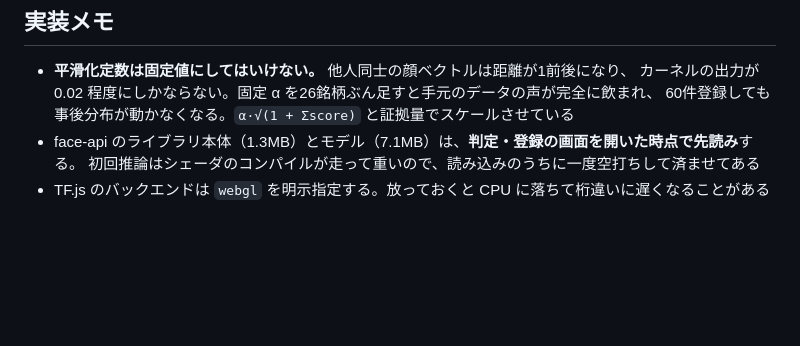
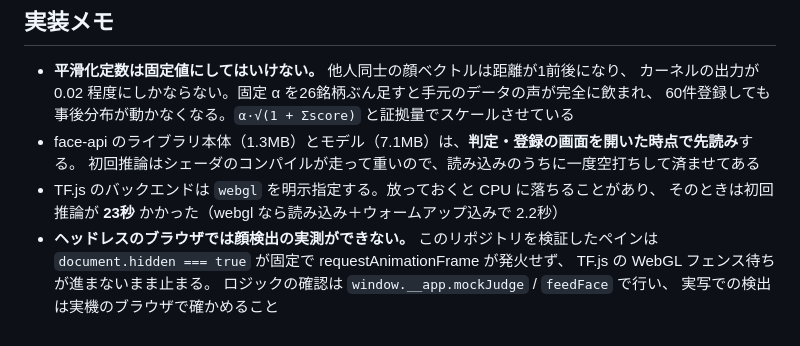
Before and after one commit to Jinshin2534/kemuri-so, a Markdown page: README.md, the part around the change. GitHub-like rendering; blank space fills up the shorter version.

Commit message:
ヘッドレスで顔検出の実測ができない理由をREADMEに記録

```diff
--- a/README.md
+++ b/README.md
@@ -71,4 +71,10 @@ await window.__app.records();
   60件登録しても事後分布が動かなくなる。`α·√(1 + Σscore)` と証拠量でスケールさせている
 - face-api のライブラリ本体（1.3MB）とモデル（7.1MB）は、**判定・登録の画面を開いた時点で先読み**する。
   初回推論はシェーダのコンパイルが走って重いので、読み込みのうちに一度空打ちして済ませてある
-- TF.js のバックエンドは `webgl` を明示指定する。放っておくと CPU に落ちて桁違いに遅くなることがある
+- TF.js のバックエンドは `webgl` を明示指定する。放っておくと CPU に落ちることがあり、
+  そのときは初回推論が **23秒** かかった（webgl なら読み込み＋ウォームアップ込みで 2.2秒）
+- **ヘッドレスのブラウザでは顔検出の実測ができない。** このリポジトリを検証したペインは
+  `document.hidden === true` が固定で requestAnimationFrame が発火せず、
+  TF.js の WebGL フェンス待ちが進まないまま止まる。
+  ロジックの確認は `window.__app.mockJudge` / `feedFace` で行い、
+  実写での検出は実機のブラウザで確かめること
```
